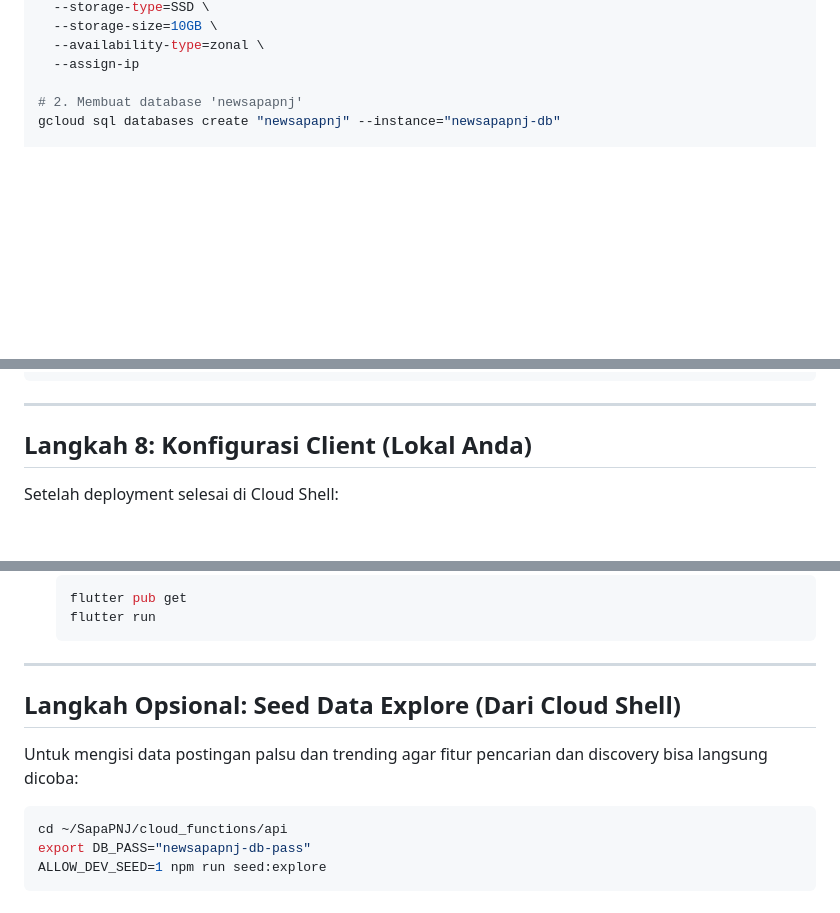
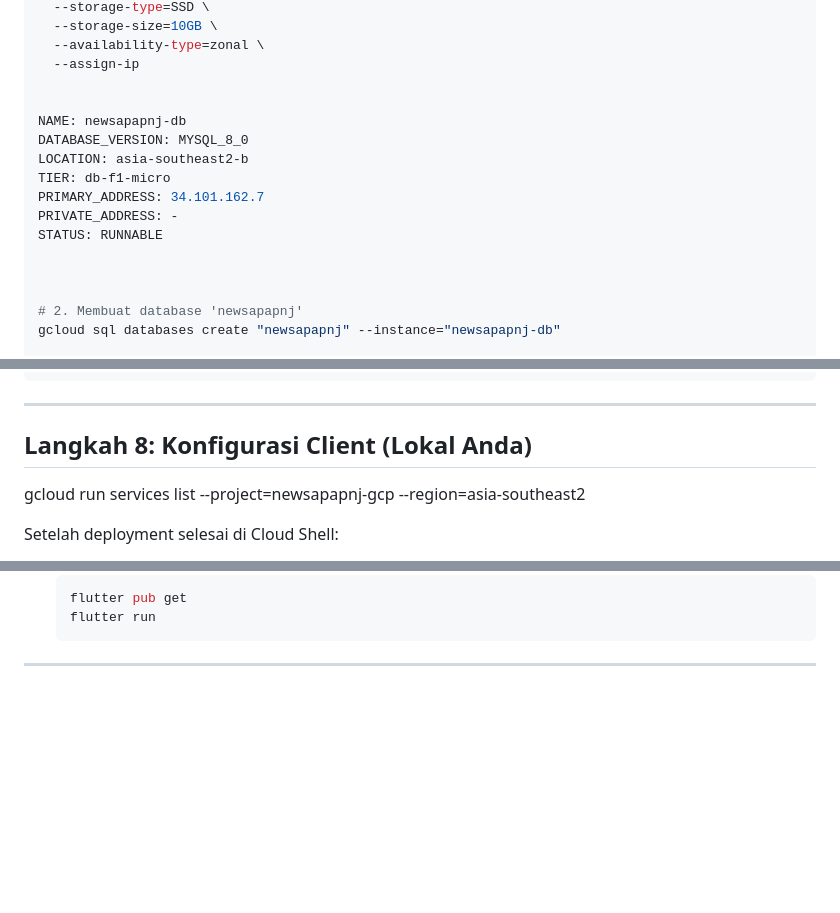
Before and after one commit to blankony/SapaPNJ, a Markdown page: documents/gcp_setup/gcp_instructions_via_cloud_shell.md, 3 parts joined by grey strips. Rendered like a GitHub page; blank space fills up the shorter version.

````diff
--- a/documents/gcp_setup/gcp_instructions_via_cloud_shell.md
+++ b/documents/gcp_setup/gcp_instructions_via_cloud_shell.md
@@ -139,6 +139,17 @@ gcloud sql instances create "newsapapnj-db" \
   --availability-type=zonal \
   --assign-ip
 
+
+NAME: newsapapnj-db
+DATABASE_VERSION: MYSQL_8_0
+LOCATION: asia-southeast2-b
+TIER: db-f1-micro
+PRIMARY_ADDRESS: 34.101.162.7
+PRIVATE_ADDRESS: -
+STATUS: RUNNABLE
+
+
+
 # 2. Membuat database 'newsapapnj'
 gcloud sql databases create "newsapapnj" --instance="newsapapnj-db"
 
@@ -237,6 +248,8 @@ chmod +x deploy.sh
 
 ## Langkah 8: Konfigurasi Client (Lokal Anda)
 
+gcloud run services list --project=newsapapnj-gcp --region=asia-southeast2
+
 Setelah deployment selesai di Cloud Shell:
 1. Salin file `gcloud.conf` hasil editan Anda di Cloud Shell ke folder proyek lokal Anda.
 2. Buat file `.env` di komputer lokal Anda pada root folder proyek NewSapaPNJ, dan masukkan API key Google Gemini Anda:
@@ -252,11 +265,3 @@ Setelah deployment selesai di Cloud Shell:
    ```
 
 ---
-
-## Langkah Opsional: Seed Data Explore (Dari Cloud Shell)
-Untuk mengisi data postingan palsu dan trending agar fitur pencarian dan discovery bisa langsung dicoba:
-```bash
-cd ~/SapaPNJ/cloud_functions/api
-export DB_PASS="newsapapnj-db-pass"
-ALLOW_DEV_SEED=1 npm run seed:explore
-```
````
